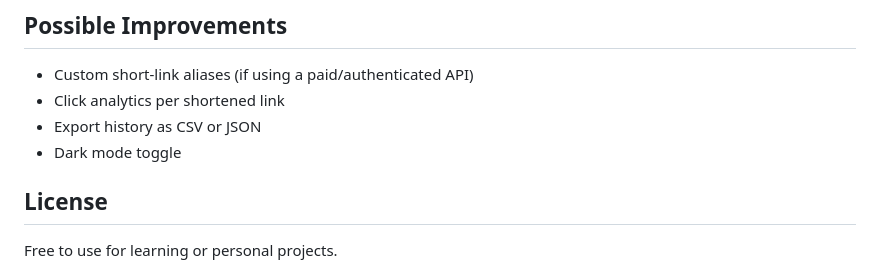
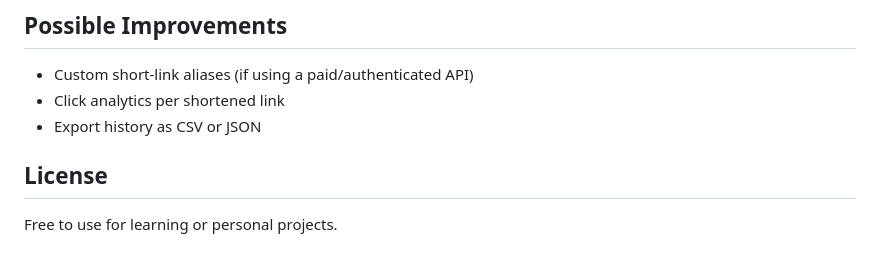
Before and after one commit to kaviya-ux/url-shortener-qr, a Markdown page: README.md, the part around the change. Drawn GitHub-style.

Commit message:
Remove dark mode toggle from features list
Remove dark mode toggle feature from README.

```diff
--- a/README.md
+++ b/README.md
@@ -65,7 +65,6 @@ This project intentionally uses two APIs that require **no signup and no API key
 - Custom short-link aliases (if using a paid/authenticated API)
 - Click analytics per shortened link
 - Export history as CSV or JSON
-- Dark mode toggle
 
 ## License
 
```
